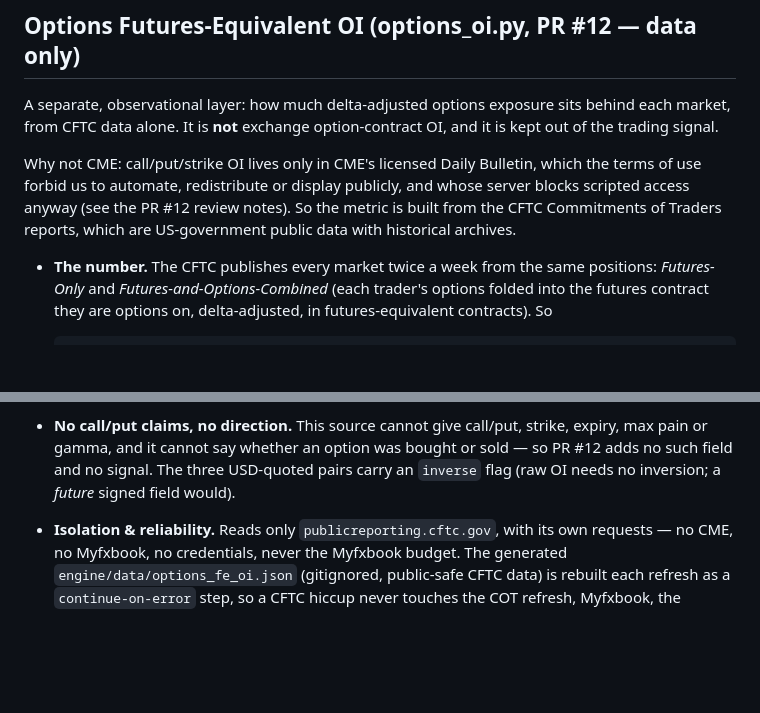
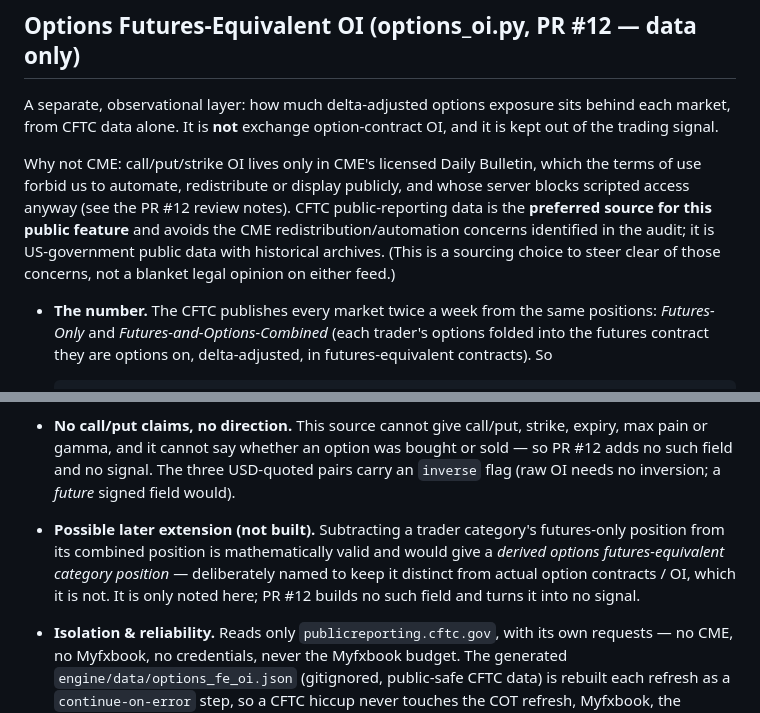
Before and after one commit to haroontahir73/fxstrength-app, a Markdown page: engine/README.md, 2 parts joined by grey strips. Drawn GitHub-style; blank space fills up the shorter version.

Commit message:
Options FE OI README: soften CFTC sourcing wording; name the category idea precisely
Review guardrails (docs only, no code change):
- Frame CFTC as the preferred source that avoids the CME concerns from the audit,
  not an absolute legal conclusion about either feed.
- Call the possible future trader-category metric a "derived options
  futures-equivalent category position", keeping it distinct from actual option
  contracts / OI. Still unbuilt and not a signal.

Co-Authored-By: Claude Opus 4.8 <noreply@anthropic.com>
Claude-Session: https://claude.ai/code/session_012aCC4NK8KzADWzpv5tx4bk

```diff
--- a/engine/README.md
+++ b/engine/README.md
@@ -537,8 +537,10 @@ the trading signal.
 
 Why not CME: call/put/strike OI lives only in CME's licensed Daily Bulletin, which the terms of
 use forbid us to automate, redistribute or display publicly, and whose server blocks scripted
-access anyway (see the PR #12 review notes). So the metric is built from the CFTC Commitments
-of Traders reports, which are US-government public data with historical archives.
+access anyway (see the PR #12 review notes). CFTC public-reporting data is the **preferred
+source for this public feature** and avoids the CME redistribution/automation concerns
+identified in the audit; it is US-government public data with historical archives. (This is a
+sourcing choice to steer clear of those concerns, not a blanket legal opinion on either feed.)
 
 * **The number.** The CFTC publishes every market twice a week from the same positions:
   *Futures-Only* and *Futures-and-Options-Combined* (each trader's options folded into the
@@ -567,6 +569,11 @@ of Traders reports, which are US-government public data with historical archives
   pain or gamma, and it cannot say whether an option was bought or sold — so PR #12 adds no
   such field and no signal. The three USD-quoted pairs carry an `inverse` flag (raw OI needs no
   inversion; a *future* signed field would).
+* **Possible later extension (not built).** Subtracting a trader category's futures-only
+  position from its combined position is mathematically valid and would give a *derived options
+  futures-equivalent category position* — deliberately named to keep it distinct from actual
+  option contracts / OI, which it is not. It is only noted here; PR #12 builds no such field and
+  turns it into no signal.
 * **Isolation & reliability.** Reads only `publicreporting.cftc.gov`, with its own requests — no
   CME, no Myfxbook, no credentials, never the Myfxbook budget. The generated
   `engine/data/options_fe_oi.json` (gitignored, public-safe CFTC data) is rebuilt each refresh
```
